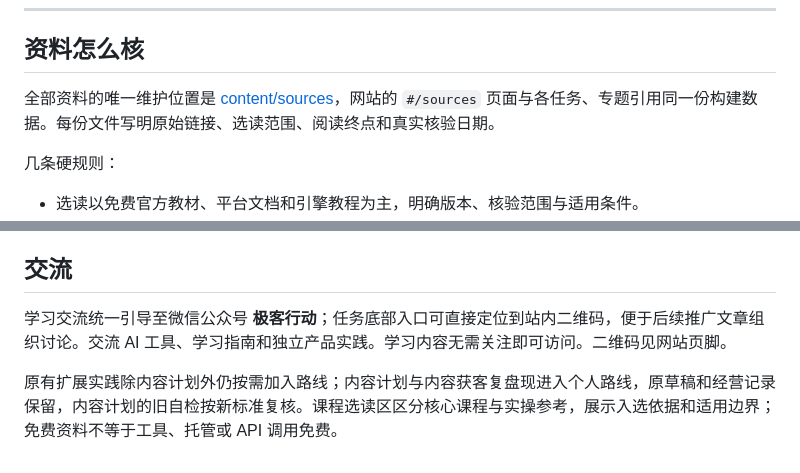
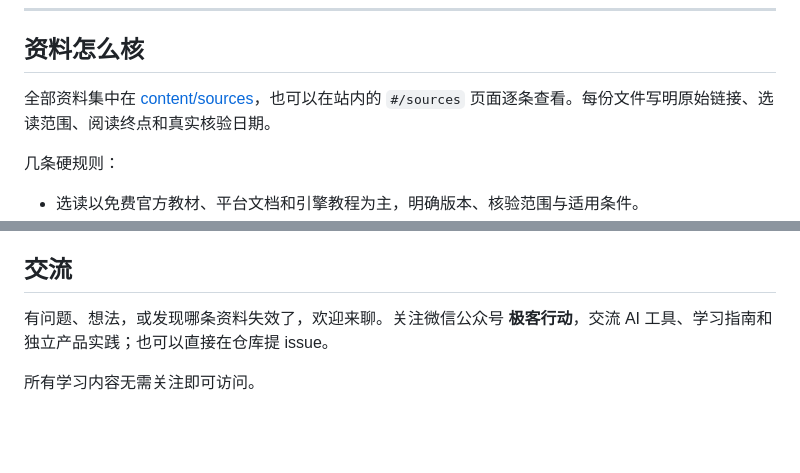
Before and after one commit to aigeekops/indie-path, a Markdown page: README.md, 2 parts joined by grey strips. Rendered like a GitHub page; blank space fills up the shorter version.

Commit message:
docs: README 去除内部运营与迁移规则表述
对外文档中不再暴露引流策略、任务入口实现与版本迁移细节。
- 交流：改为面向读者的邀请口吻，去掉「统一引导至」「便于后续推广文章组织讨论」
- 删除版本迁移说明整段（原有扩展实践 / 原草稿保留 / 旧自检复核）
- 资料怎么核：去掉「唯一维护位置」「构建数据」等维护者措辞

```diff
--- a/README.md
+++ b/README.md
@@ -96,7 +96,7 @@
 
 ## 资料怎么核
 
-全部资料的唯一维护位置是 [content/sources](content/sources/)，网站的 `#/sources` 页面与各任务、专题引用同一份构建数据。每份文件写明原始链接、选读范围、阅读终点和真实核验日期。
+全部资料集中在 [content/sources](content/sources/)，也可以在站内的 `#/sources` 页面逐条查看。每份文件写明原始链接、选读范围、阅读终点和真实核验日期。
 
 几条硬规则：
 
@@ -201,6 +201,6 @@ python3 -m http.server 4173 --bind 127.0.0.1 --directory dist
 
 ## 交流
 
-学习交流统一引导至微信公众号 **极客行动**；任务底部入口可直接定位到站内二维码，便于后续推广文章组织讨论。交流 AI 工具、学习指南和独立产品实践。学习内容无需关注即可访问。二维码见网站页脚。
+有问题、想法，或发现哪条资料失效了，欢迎来聊。关注微信公众号 **极客行动**，交流 AI 工具、学习指南和独立产品实践；也可以直接在仓库提 issue。
 
-原有扩展实践除内容计划外仍按需加入路线；内容计划与内容获客复盘现进入个人路线，原草稿和经营记录保留，内容计划的旧自检按新标准复核。课程选读区区分核心课程与实操参考，展示入选依据和适用边界；免费资料不等于工具、托管或 API 调用免费。
+所有学习内容无需关注即可访问。
```
